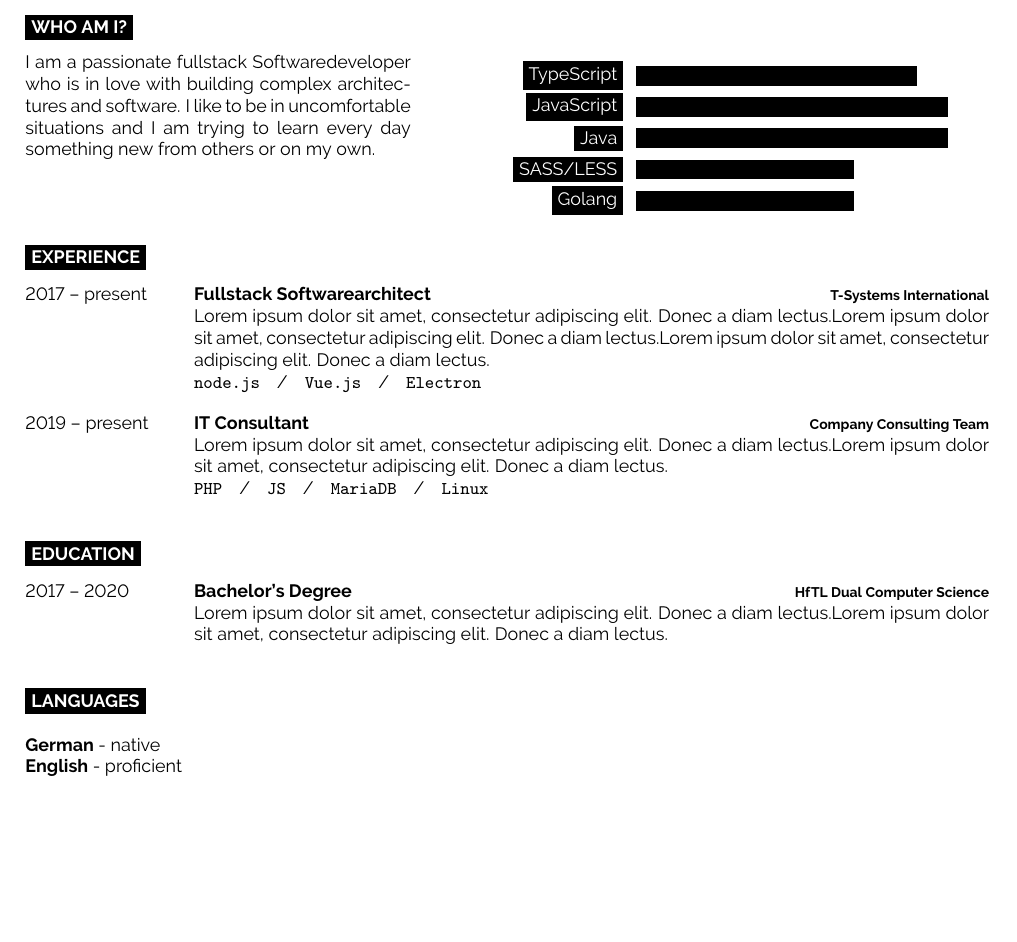
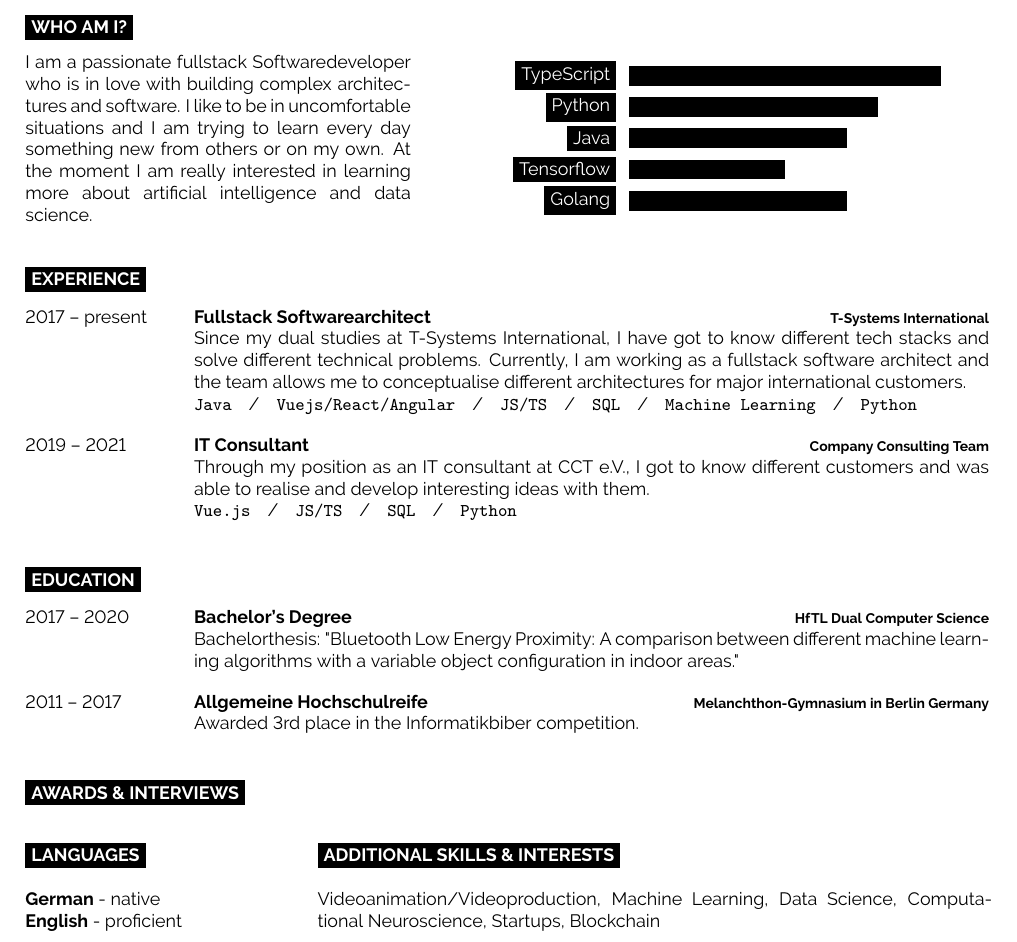
Before and after one commit to FlorianWoelki/florianwoelki.com, a LaTeX document (pdf/main.tex): part of the page, cut so that both start at the same text, the shorter picture padded with empty space. Compiled offline with pdfLaTeX.

Commit message:
feat(pdf): add more content to the exported pdf version

```diff
--- a/pdf/main.tex
+++ b/pdf/main.tex
@@ -35,16 +35,17 @@
 
 	I am a passionate fullstack Softwaredeveloper who is in love with building complex
 	architectures and software. I like to be in uncomfortable situations and I am trying
-	to learn every day something new from others or on my own.\\
+	to learn every day something new from others or on my own. At the moment I am really
+	interested in learning more about artificial intelligence and data science.\\
 \end{minipage}
 \hfill
 \begin{minipage}[t]{0.5\textwidth}
 	\vspace{-\baselineskip}
 	\begin{barchart}{5.5}
-		\baritem{TypeScript}{90}
-		\baritem{JavaScript}{100}
-		\baritem{Java}{100}
-		\baritem{SASS/LESS}{70}
+		\baritem{TypeScript}{100}
+		\baritem{Python}{80}
+		\baritem{Java}{70}
+		\baritem{Tensorflow}{50}
 		\baritem{Golang}{70}
 	\end{barchart}
 \end{minipage}
@@ -56,12 +57,21 @@
 		{2017 -- present}
 		{Fullstack Softwarearchitect}
 		{T-Systems International}
-		{\lorem \lorem \lorem\\ \texttt{node.js}\slashsep\texttt{Vue.js}\slashsep\texttt{Electron}}
+		{
+			Since my dual studies at T-Systems International, I have got to know different tech stacks and solve different
+			technical problems. Currently, I am working as a fullstack software architect and the team allows me to
+			conceptualise different architectures for major international customers.\\
+			\texttt{Java}\slashsep\texttt{Vuejs/React/Angular}\slashsep\texttt{JS/TS}\slashsep\texttt{SQL}\slashsep\texttt{Machine Learning}\slashsep\texttt{Python}
+		}
 	\entry
-		{2019 -- present}
+		{2019 -- 2021}
 		{IT Consultant}
 		{Company Consulting Team}
-		{\lorem\lorem\\ \texttt{PHP}\slashsep\texttt{JS}\slashsep\texttt{MariaDB}\slashsep\texttt{Linux}}
+		{
+			Through my position as an IT consultant at CCT e.V., I got to know different customers and was able to realise
+			and develop interesting ideas with them.\\
+			\texttt{Vue.js}\slashsep\texttt{JS/TS}\slashsep\texttt{SQL}\slashsep\texttt{Python}
+		}
 \end{entrylist}
 
 \cvsect{Education}
@@ -71,8 +81,15 @@
 		{2017 -- 2020}
 		{Bachelor's Degree}
 		{HfTL Dual Computer Science}
-		{\lorem\lorem}
+		{Bachelorthesis: "Bluetooth Low Energy Proximity: A comparison between different machine learning algorithms with a variable object configuration in indoor areas."}
+	\entry
+		{2011 -- 2017}
+		{Allgemeine Hochschulreife}
+		{Melanchthon-Gymnasium in Berlin Germany}
+		{Awarded 3rd place in the Informatikbiber competition.}
 \end{entrylist}
+
+\cvsect{Awards \& Interviews}
 
 \begin{minipage}[t]{0.3\textwidth}
 	\vspace{-\baselineskip}
@@ -82,5 +99,12 @@
 	\textbf{German} - native\\
 	\textbf{English} - proficient
 \end{minipage}
+\begin{minipage}[t]{0.7\textwidth}
+	\vspace{-\baselineskip}
+
+	\cvsect{Additional Skills \& Interests}
+
+	Videoanimation/Videoproduction, Machine Learning, Data Science, Computational Neuroscience, Startups, Blockchain
+\end{minipage}
 \hfill
 \end{document}
```
Also changed, not shown: pdf/main.pdf.
